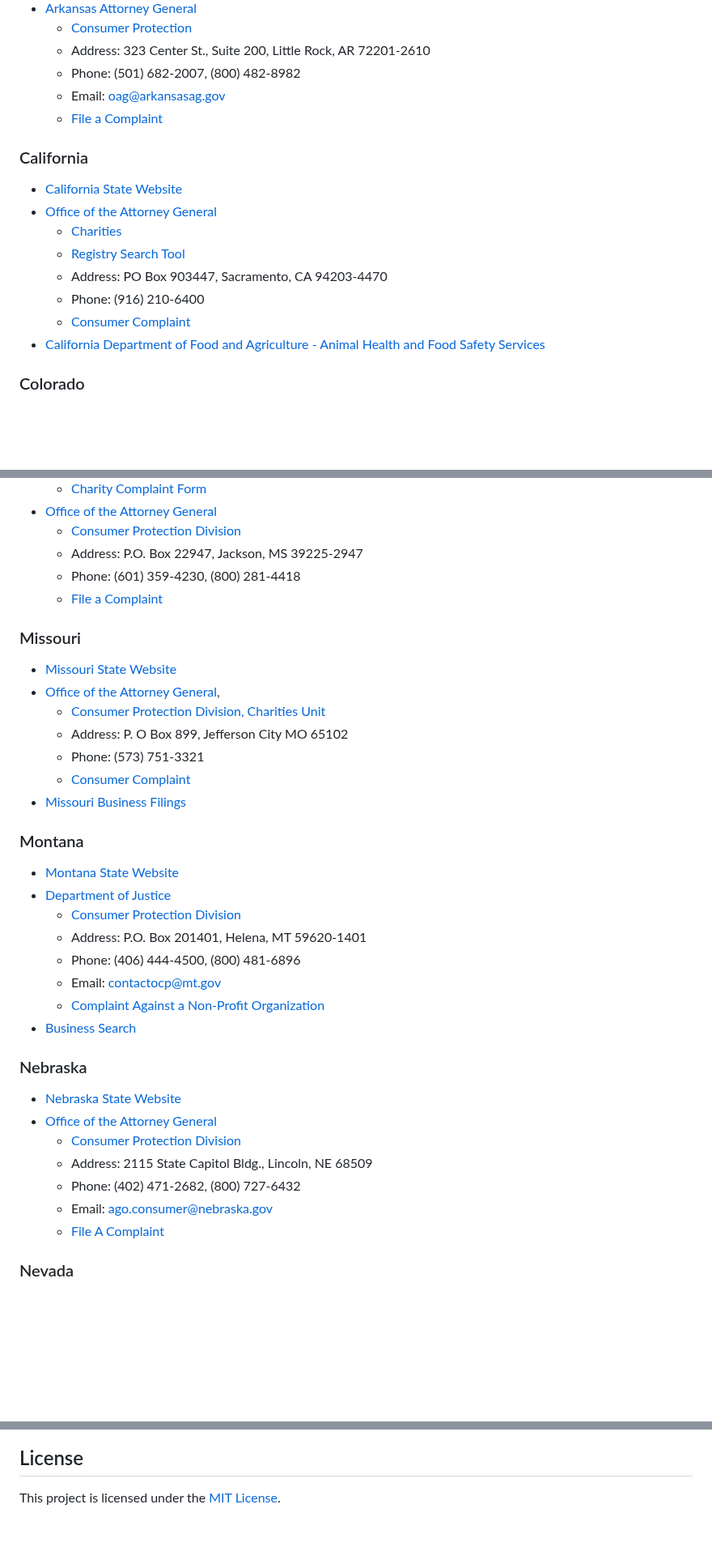
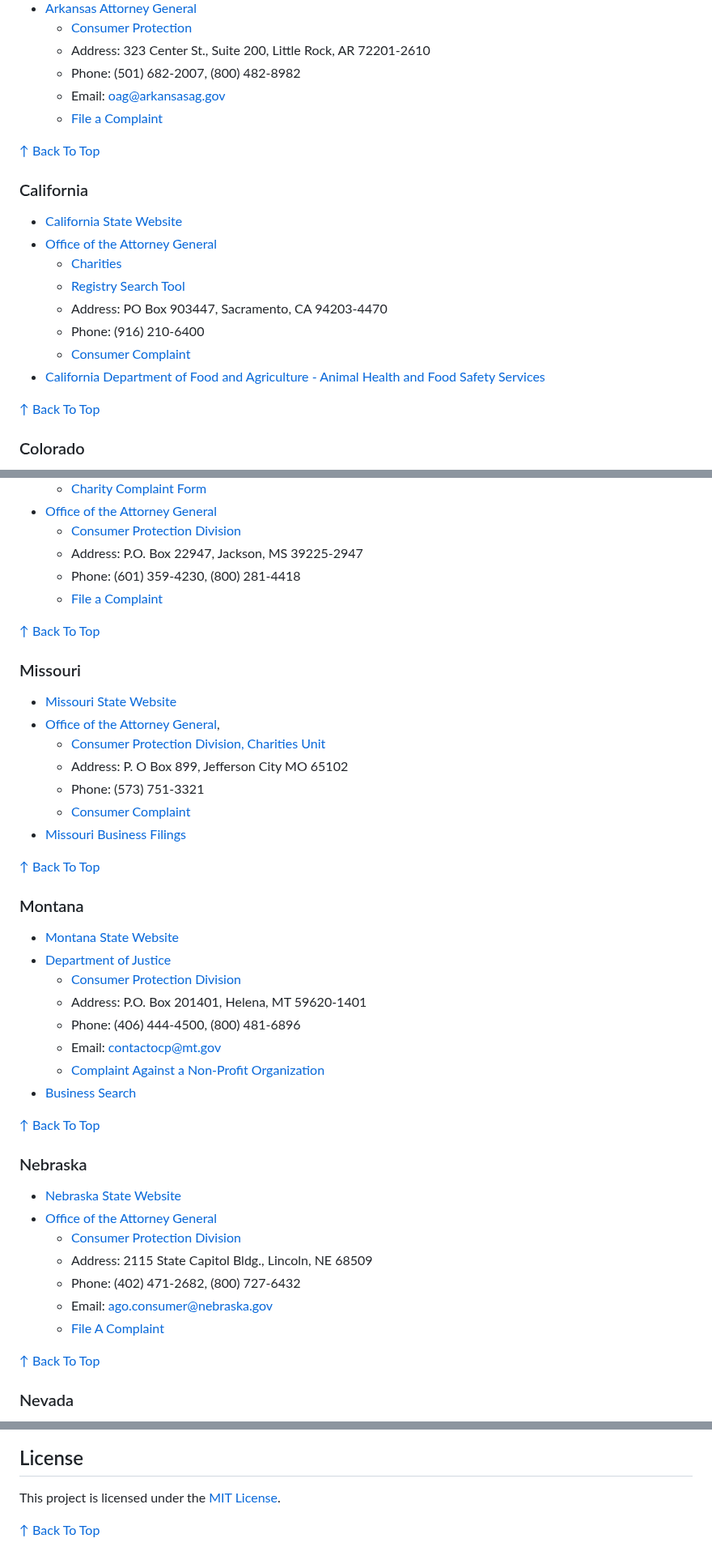
Before and after one commit to EliteGreyIT67/Charity_Recon, a Markdown page: README.md, 3 parts joined by grey strips. Shown at 81% size. GitHub-like rendering; folded sections open; blank space fills up the shorter version.

```diff
--- a/README.md
+++ b/README.md
@@ -223,6 +229,8 @@ This list provides contact information for state government agencies that handle
     -   Email: oag@arkansasag.gov
     -   [File a Complaint](https://arkansasag.gov/file-a-complaint/)
 
+[↑ Back To Top](#contents)
+
 ### California
 -   [California State Website](https://www.ca.gov/)
 -   [Office of the Attorney General](https://oag.ca.gov/)
@@ -232,6 +240,8 @@ This list provides contact information for state government agencies that handle
     -   Phone: (916) 210-6400
     -   [Consumer Complaint](https://oag.ca.gov/contact/consumer-complaint-against-business-or-company)
 -   [California Department of Food and Agriculture - Animal Health and Food Safety Services](https://www.cdfa.ca.gov/ahfss/)
+
+[↑ Back To Top](#contents)
 
 ### Colorado
 -   [Colorado State Website](https://www.colorado.gov/)
@@ -494,6 +542,8 @@ This list provides contact information for state government agencies that handle
     -   Phone: (601) 359-4230, (800) 281-4418
      -   [File a Complaint](https://www.ms.gov/dfa/consumer_complaint/)
 
+[↑ Back To Top](#contents)
+
 ### Missouri
 -   [Missouri State Website](https://www.mo.gov/)
 -   [Office of the Attorney General](https://ago.mo.gov/),
@@ -502,6 +552,8 @@ This list provides contact information for state government agencies that handle
     -   Phone: (573) 751-3321
     -   [Consumer Complaint](https://app.ago.mo.gov/app/consumercomplaint)
 -   [Missouri Business Filings](https://bsd.sos.mo.gov/BusinessEntity/BESearch.aspx?SearchType=0)
+
+[↑ Back To Top](#contents)
 
 ### Montana
 -   [Montana State Website](https://mt.gov/)
@@ -513,6 +565,8 @@ This list provides contact information for state government agencies that handle
     -   [Complaint Against a Non-Profit Organization](https://dojmt.gov/office-of-consumer-protection/complaint-against-a-non-profit-organization/)
 -   [Business Search](https://biz.sosmt.gov/search/business)
 
+[↑ Back To Top](#contents)
+
 ### Nebraska
 -   [Nebraska State Website](https://www.nebraska.gov/)
 -   [Office of the Attorney General](https://ago.nebraska.gov/)
@@ -521,6 +575,8 @@ This list provides contact information for state government agencies that handle
     -   Phone: (402) 471-2682, (800) 727-6432
     -   Email: ago.consumer@nebraska.gov
     -   [File A Complaint](https://www.nebraska.gov/apps-ago-complaints/?preSelect=CP_COMPLAINT)
+
+[↑ Back To Top](#contents)
 
 ### Nevada
 - [Nevada State Website](https://nv.gov/)
@@ -821,3 +921,5 @@ Contributions are welcome! Please adhere to the repository's [Code of Conduct](C
 
 ## License
 This project is licensed under the [MIT License](LICENSE).
+
+[↑ Back To Top](#contents)
```
Also changed, not shown: other parts of README.md (+90 -2 lines).
